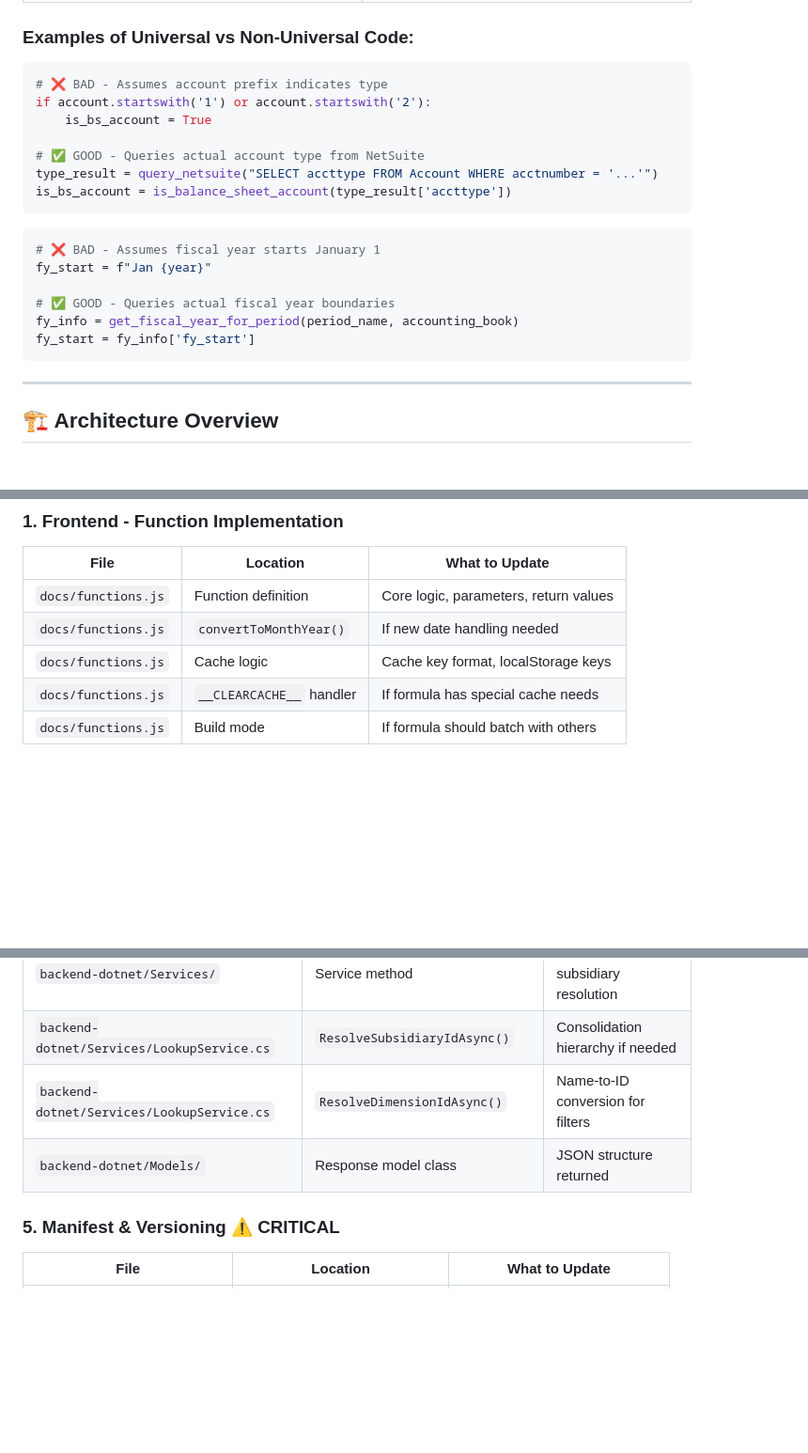
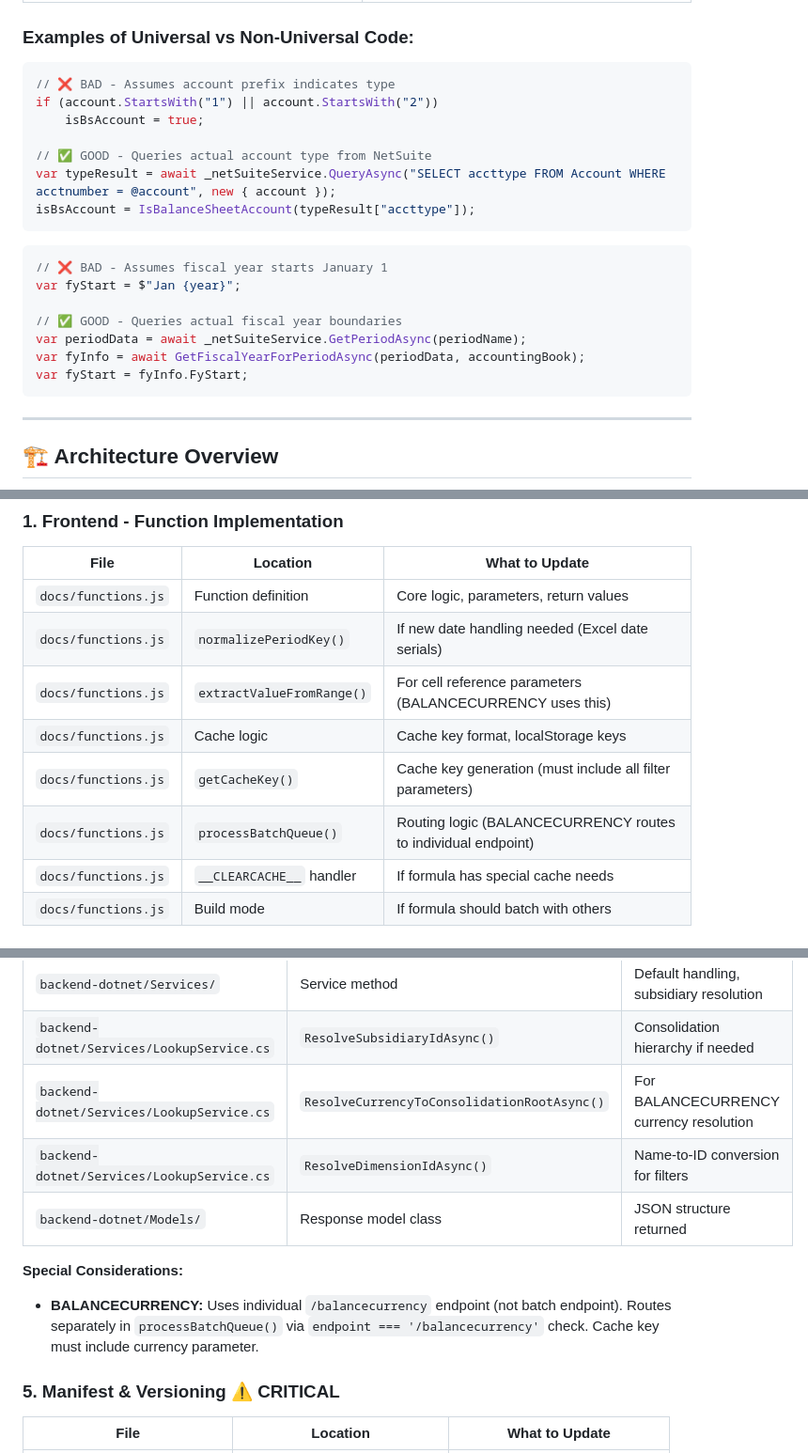
Before and after one commit to chris-cloudextend/netusite-excel-add-in-dotnet, a Markdown page: DEVELOPER_CHECKLIST.md, 3 parts joined by grey strips. Shown at 94% size. GitHub-like rendering; blank space fills up the shorter version.

Commit message:
Update DEVELOPER_CHECKLIST.md for accuracy
Changes:
- Updated Python code examples to C#/.NET (backend is .NET, not Python)
- Fixed CustomFunctions.associate() line number reference (~line 14027, not 13885)
- Added BALANCECURRENCY special routing notes (individual endpoint, cache key requirements)
- Added extractValueFromRange() and getCacheKey() to function implementation checklist
- Added ResolveCurrencyToConsolidationRootAsync() to backend checklist
- Updated version history to 4.0.6.167
- Updated last updated date to January 12, 2026

````diff
--- a/DEVELOPER_CHECKLIST.md
+++ b/DEVELOPER_CHECKLIST.md
@@ -20,23 +20,24 @@
 
 ### Examples of Universal vs Non-Universal Code:
 
-```python
-# ❌ BAD - Assumes account prefix indicates type
-if account.startswith('1') or account.startswith('2'):
-    is_bs_account = True
+```csharp
+// ❌ BAD - Assumes account prefix indicates type
+if (account.StartsWith("1") || account.StartsWith("2"))
+    isBsAccount = true;
 
-# ✅ GOOD - Queries actual account type from NetSuite
-type_result = query_netsuite("SELECT accttype FROM Account WHERE acctnumber = '...'")
-is_bs_account = is_balance_sheet_account(type_result['accttype'])
+// ✅ GOOD - Queries actual account type from NetSuite
+var typeResult = await _netSuiteService.QueryAsync("SELECT accttype FROM Account WHERE acctnumber = @account", new { account });
+isBsAccount = IsBalanceSheetAccount(typeResult["accttype"]);
 ```
 
-```python
-# ❌ BAD - Assumes fiscal year starts January 1
-fy_start = f"Jan {year}"
+```csharp
+// ❌ BAD - Assumes fiscal year starts January 1
+var fyStart = $"Jan {year}";
 
-# ✅ GOOD - Queries actual fiscal year boundaries
-fy_info = get_fiscal_year_for_period(period_name, accounting_book)
-fy_start = fy_info['fy_start']
+// ✅ GOOD - Queries actual fiscal year boundaries
+var periodData = await _netSuiteService.GetPeriodAsync(periodName);
+var fyInfo = await GetFiscalYearForPeriodAsync(periodData, accountingBook);
+var fyStart = fyInfo.FyStart;
 ```
 
 ---
@@ -94,8 +95,11 @@ The add-in uses Office's **Shared Runtime** where all components share a single
 | File | Location | What to Update |
 |------|----------|----------------|
 | `docs/functions.js` | Function definition | Core logic, parameters, return values |
-| `docs/functions.js` | `convertToMonthYear()` | If new date handling needed |
+| `docs/functions.js` | `normalizePeriodKey()` | If new date handling needed (Excel date serials) |
+| `docs/functions.js` | `extractValueFromRange()` | For cell reference parameters (BALANCECURRENCY uses this) |
 | `docs/functions.js` | Cache logic | Cache key format, localStorage keys |
+| `docs/functions.js` | `getCacheKey()` | Cache key generation (must include all filter parameters) |
+| `docs/functions.js` | `processBatchQueue()` | Routing logic (BALANCECURRENCY routes to individual endpoint) |
 | `docs/functions.js` | `__CLEARCACHE__` handler | If formula has special cache needs |
 | `docs/functions.js` | Build mode | If formula should batch with others |
 
@@ -138,8 +142,12 @@ The add-in uses Office's **Shared Runtime** where all components share a single
 | `backend-dotnet/Services/` | Service class (e.g., `BalanceService.cs`) | SuiteQL query construction |
 | `backend-dotnet/Services/` | Service method | Default handling, subsidiary resolution |
 | `backend-dotnet/Services/LookupService.cs` | `ResolveSubsidiaryIdAsync()` | Consolidation hierarchy if needed |
+| `backend-dotnet/Services/LookupService.cs` | `ResolveCurrencyToConsolidationRootAsync()` | For BALANCECURRENCY currency resolution |
 | `backend-dotnet/Services/LookupService.cs` | `ResolveDimensionIdAsync()` | Name-to-ID conversion for filters |
 | `backend-dotnet/Models/` | Response model class | JSON structure returned |
+
+**Special Considerations:**
+- **BALANCECURRENCY:** Uses individual `/balancecurrency` endpoint (not batch endpoint). Routes separately in `processBatchQueue()` via `endpoint === '/balancecurrency'` check. Cache key must include currency parameter.
 
 ### 5. Manifest & Versioning ⚠️ CRITICAL
 | File | Location | What to Update |
````
Also changed, not shown: other parts of DEVELOPER_CHECKLIST.md (+3 -2 lines).
